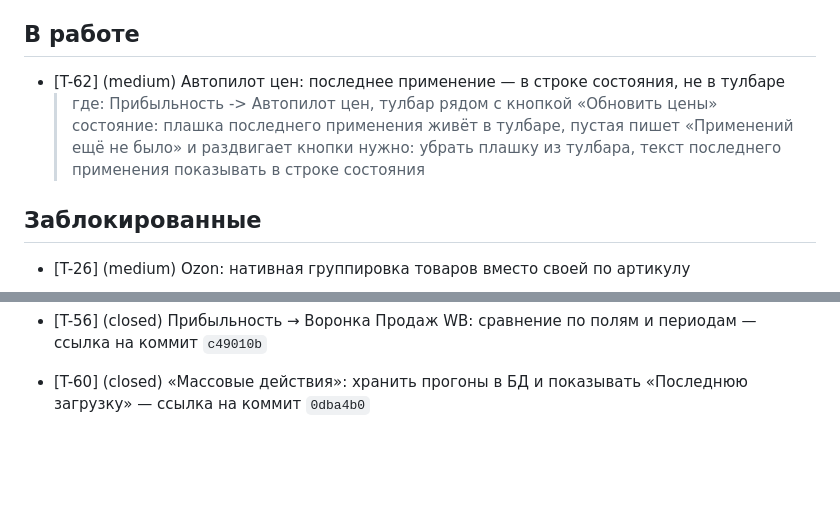
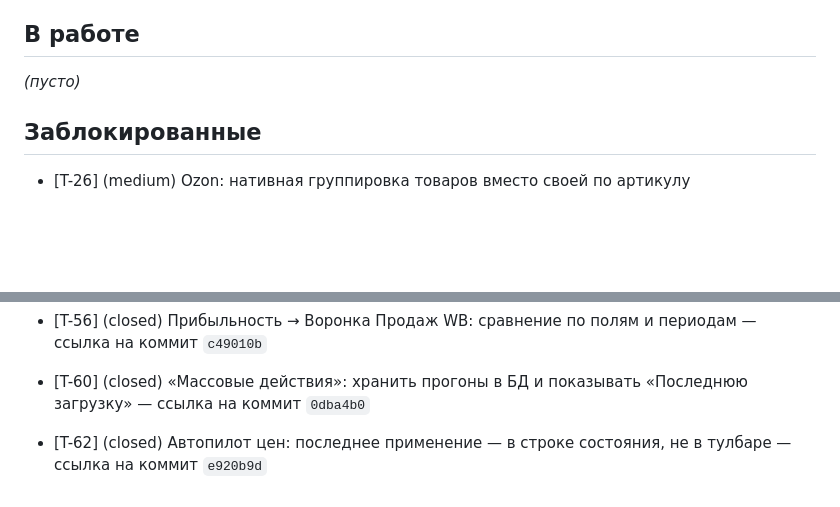
Before and after one commit to KonstantinPR/agent-market, a Markdown page: TICKETS.md, 2 parts joined by grey strips. Drawn GitHub-style; blank space fills up the shorter version.

Commit message:
chore(tickets): закрыть T-62 (последнее применение в строке состояния)

```diff
--- a/TICKETS.md
+++ b/TICKETS.md
@@ -120,10 +120,7 @@
 
 ## В работе
 
-- [T-62] (medium) Автопилот цен: последнее применение — в строке состояния, не в тулбаре
-    > где: Прибыльность -> Автопилот цен, тулбар рядом с кнопкой «Обновить цены»
-    > состояние: плашка последнего применения живёт в тулбаре, пустая пишет «Применений ещё не было» и раздвигает кнопки
-    > нужно: убрать плашку из тулбара, текст последнего применения показывать в строке состояния
+_(пусто)_
 
 ## Заблокированные
 
@@ -268,3 +265,5 @@
 - [T-56] (closed) Прибыльность → Воронка Продаж WB: сравнение по полям и периодам — ссылка на коммит `c49010b`
 
 - [T-60] (closed) «Массовые действия»: хранить прогоны в БД и показывать «Последнюю загрузку» — ссылка на коммит `0dba4b0`
+
+- [T-62] (closed) Автопилот цен: последнее применение — в строке состояния, не в тулбаре — ссылка на коммит `e920b9d`
```
